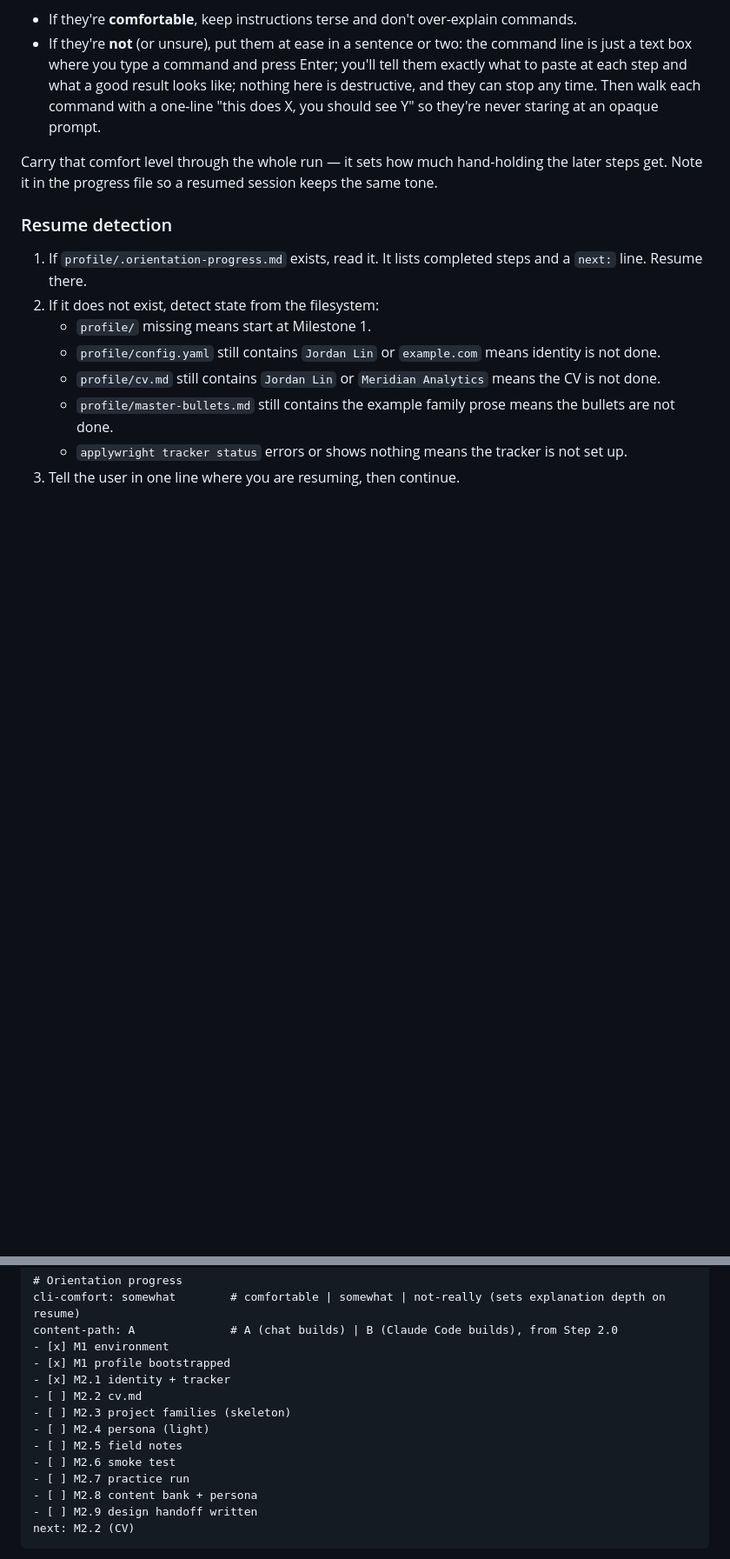
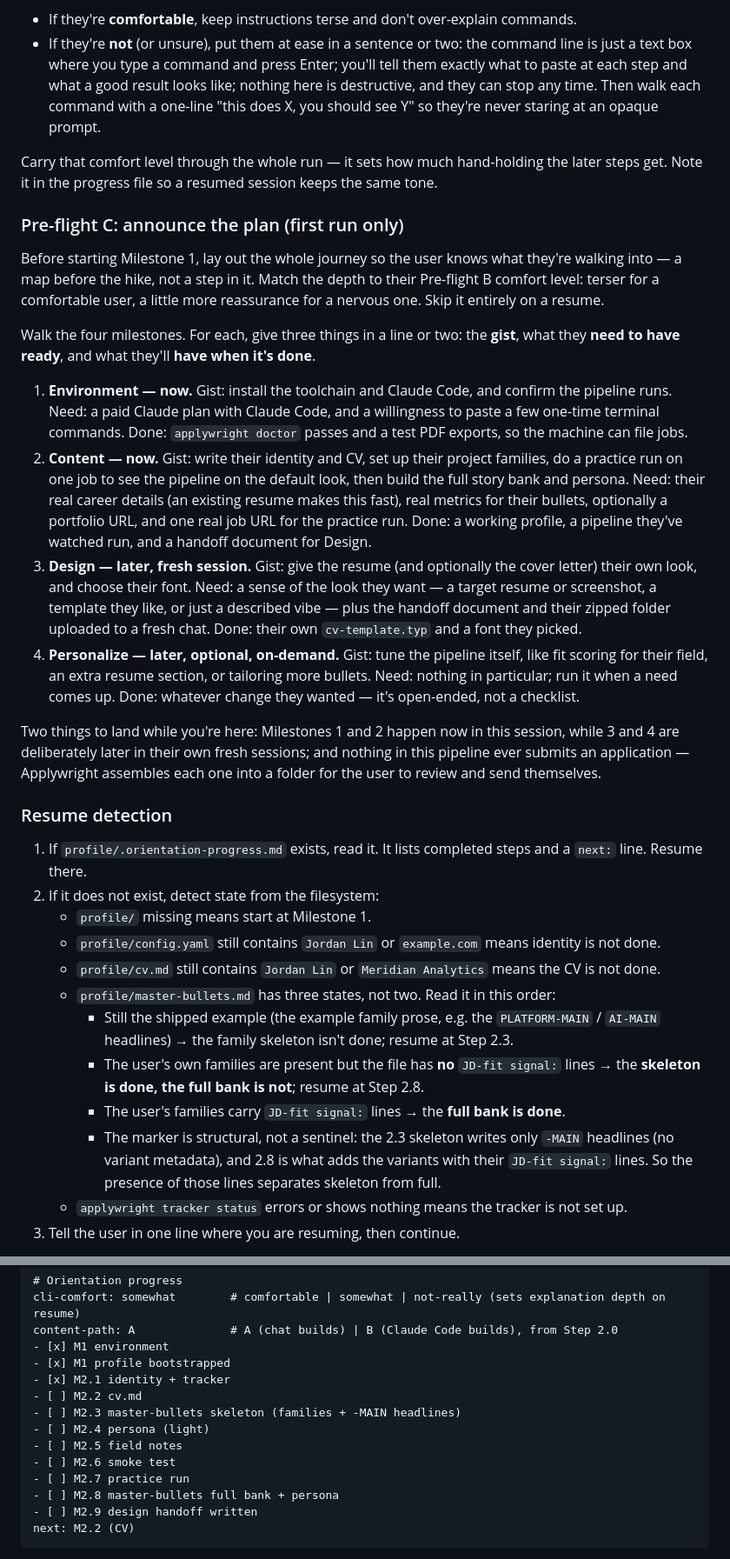
Before and after one commit to peselev/applywright, a Markdown page: skills/orientation/SKILL.md, 2 parts joined by grey strips. Shown at 87% size. GitHub-like rendering; blank space fills up the shorter version.

Commit message:
Refactor orientation skill milestones, added announcement

````diff
--- a/skills/orientation/SKILL.md
+++ b/skills/orientation/SKILL.md
@@ -53,6 +53,19 @@ Ask once, up front: **"Before we start — how comfortable are you working in a
 
 Carry that comfort level through the whole run — it sets how much hand-holding the later steps get. Note it in the progress file so a resumed session keeps the same tone.
 
+### Pre-flight C: announce the plan (first run only)
+
+Before starting Milestone 1, lay out the whole journey so the user knows what they're walking into — a map before the hike, not a step in it. Match the depth to their Pre-flight B comfort level: terser for a comfortable user, a little more reassurance for a nervous one. Skip it entirely on a resume.
+
+Walk the four milestones. For each, give three things in a line or two: the **gist**, what they **need to have ready**, and what they'll **have when it's done**.
+
+1. **Environment — now.** Gist: install the toolchain and Claude Code, and confirm the pipeline runs. Need: a paid Claude plan with Claude Code, and a willingness to paste a few one-time terminal commands. Done: `applywright doctor` passes and a test PDF exports, so the machine can file jobs.
+2. **Content — now.** Gist: write their identity and CV, set up their project families, do a practice run on one job to see the pipeline on the default look, then build the full story bank and persona. Need: their real career details (an existing resume makes this fast), real metrics for their bullets, optionally a portfolio URL, and one real job URL for the practice run. Done: a working profile, a pipeline they've watched run, and a handoff document for Design.
+3. **Design — later, fresh session.** Gist: give the resume (and optionally the cover letter) their own look, and choose their font. Need: a sense of the look they want — a target resume or screenshot, a template they like, or just a described vibe — plus the handoff document and their zipped folder uploaded to a fresh chat. Done: their own `cv-template.typ` and a font they picked.
+4. **Personalize — later, optional, on-demand.** Gist: tune the pipeline itself, like fit scoring for their field, an extra resume section, or tailoring more bullets. Need: nothing in particular; run it when a need comes up. Done: whatever change they wanted — it's open-ended, not a checklist.
+
+Two things to land while you're here: Milestones 1 and 2 happen now in this session, while 3 and 4 are deliberately later in their own fresh sessions; and nothing in this pipeline ever submits an application — Applywright assembles each one into a folder for the user to review and send themselves.
+
 ### Resume detection
 
 1. If `profile/.orientation-progress.md` exists, read it. It lists completed steps and a `next:` line. Resume there.
@@ -60,7 +73,11 @@ Carry that comfort level through the whole run — it sets how much hand-holding
    - `profile/` missing means start at Milestone 1.
    - `profile/config.yaml` still contains `Jordan Lin` or `example.com` means identity is not done.
    - `profile/cv.md` still contains `Jordan Lin` or `Meridian Analytics` means the CV is not done.
-   - `profile/master-bullets.md` still contains the example family prose means the bullets are not done.
+   - `profile/master-bullets.md` has three states, not two. Read it in this order:
+     - Still the shipped example (the example family prose, e.g. the `PLATFORM-MAIN` / `AI-MAIN` headlines) → the family skeleton isn't done; resume at Step 2.3.
+     - The user's own families are present but the file has **no** `JD-fit signal:` lines → the **skeleton is done, the full bank is not**; resume at Step 2.8.
+     - The user's families carry `JD-fit signal:` lines → the **full bank is done**.
+     - The marker is structural, not a sentinel: the 2.3 skeleton writes only `-MAIN` headlines (no variant metadata), and 2.8 is what adds the variants with their `JD-fit signal:` lines. So the presence of those lines separates skeleton from full.
    - `applywright tracker status` errors or shows nothing means the tracker is not set up.
 3. Tell the user in one line where you are resuming, then continue.
 
@@ -277,12 +294,12 @@ content-path: A              # A (chat builds) | B (Claude Code builds), from St
 - [x] M1 profile bootstrapped
 - [x] M2.1 identity + tracker
 - [ ] M2.2 cv.md
-- [ ] M2.3 project families (skeleton)
+- [ ] M2.3 master-bullets skeleton (families + -MAIN headlines)
 - [ ] M2.4 persona (light)
 - [ ] M2.5 field notes
 - [ ] M2.6 smoke test
 - [ ] M2.7 practice run
-- [ ] M2.8 content bank + persona
+- [ ] M2.8 master-bullets full bank + persona
 - [ ] M2.9 design handoff written
 next: M2.2 (CV)
 ```
````
Also changed, not shown: other parts of skills/orientation/SKILL.md (+3 -3 lines).
